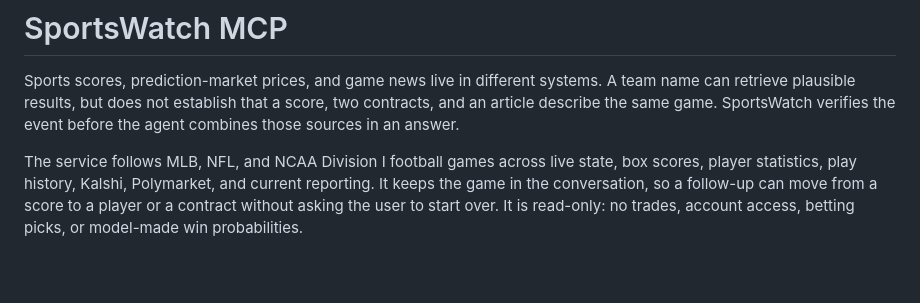
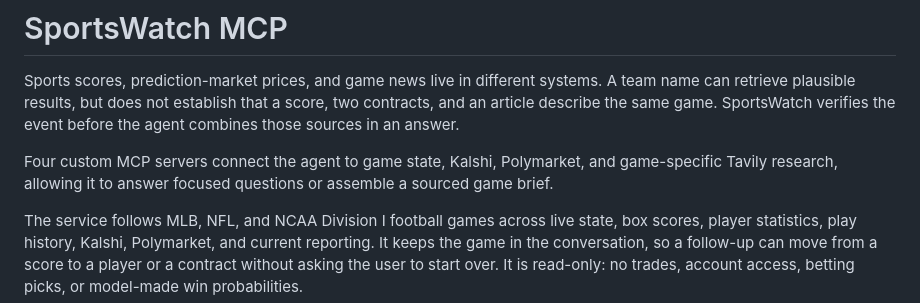
Before and after one commit to waderylan/prediction-market-agent, a Markdown page: README.md, the part around the change. GitHub-like rendering; blank space fills up the shorter version.

Commit message:
Clarify custom MCP servers in README
- Identify the four custom servers and their use in focused queries and sourced game briefs.

```diff
--- a/README.md
+++ b/README.md
@@ -4,6 +4,10 @@ Sports scores, prediction-market prices, and game news live in different systems
 can retrieve plausible results, but does not establish that a score, two contracts, and an
 article describe the same game. SportsWatch verifies the event before the agent combines those
 sources in an answer.
+
+Four custom MCP servers connect the agent to game state, Kalshi, Polymarket, and
+game-specific Tavily research, allowing it to answer focused questions or assemble a sourced
+game brief.
 
 The service follows MLB, NFL, and NCAA Division I football games across live state, box scores,
 player statistics, play history, Kalshi, Polymarket, and current reporting. It keeps the game in
```
